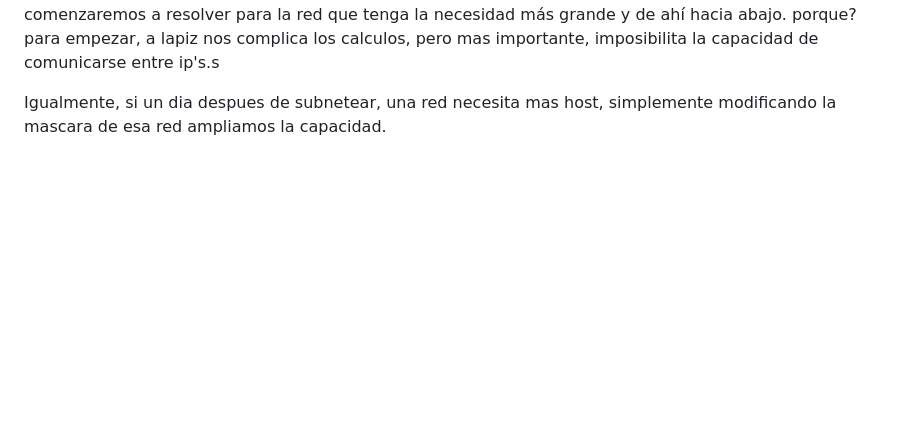
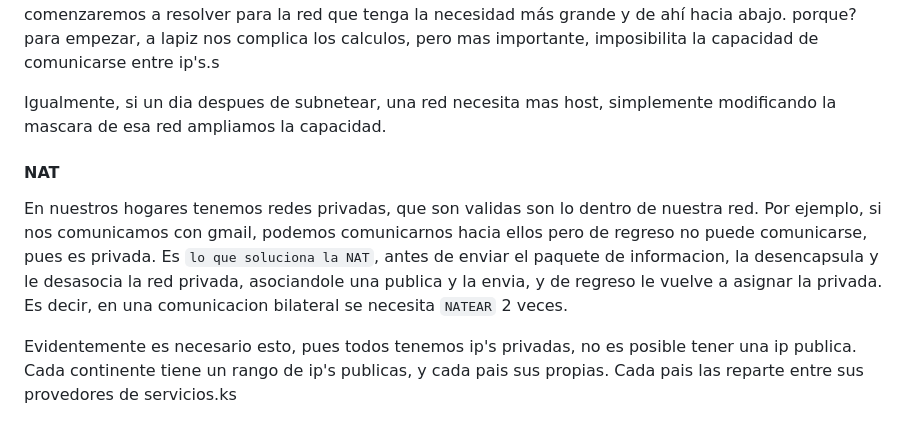
Before and after one commit to SantiagoGLara/ISC-ITM, a Markdown page: 6to/Redes/apuntes.md, the part around the change. GitHub-like rendering; blank space fills up the shorter version.

Commit message:
breve apunte redes

```diff
--- a/6to/Redes/apuntes.md
+++ b/6to/Redes/apuntes.md
@@ -238,3 +238,8 @@ terminando de resolver, nos queda lo siguiente:
 Cuando nos presentan un problema donde las subredes presentan necesidades de host distintas, comenzaremos a resolver para la red que tenga la necesidad más grande  y de ahí hacia abajo. porque? para empezar, a lapiz nos complica los calculos, pero mas importante, imposibilita la capacidad de comunicarse entre ip's.s
 
 Igualmente, si un dia despues de subnetear, una red necesita mas host, simplemente modificando la mascara de esa red ampliamos la capacidad.
+
+#### NAT
+En nuestros hogares tenemos redes privadas, que son validas son lo dentro de nuestra red. Por ejemplo, si nos comunicamos con gmail, podemos comunicarnos hacia ellos pero de regreso no puede comunicarse, pues es privada. Es `lo que soluciona la NAT`, antes de enviar el paquete de informacion, la desencapsula y le desasocia la red privada, asociandole una publica y la envia, y de regreso le vuelve a asignar la privada. Es decir, en una comunicacion bilateral se necesita `NATEAR` 2 veces.
+
+Evidentemente es necesario esto, pues todos tenemos ip's privadas, no es posible tener una ip publica. Cada continente tiene un rango de ip's publicas, y cada pais sus propias. Cada pais las reparte entre sus provedores de servicios.ks
```
